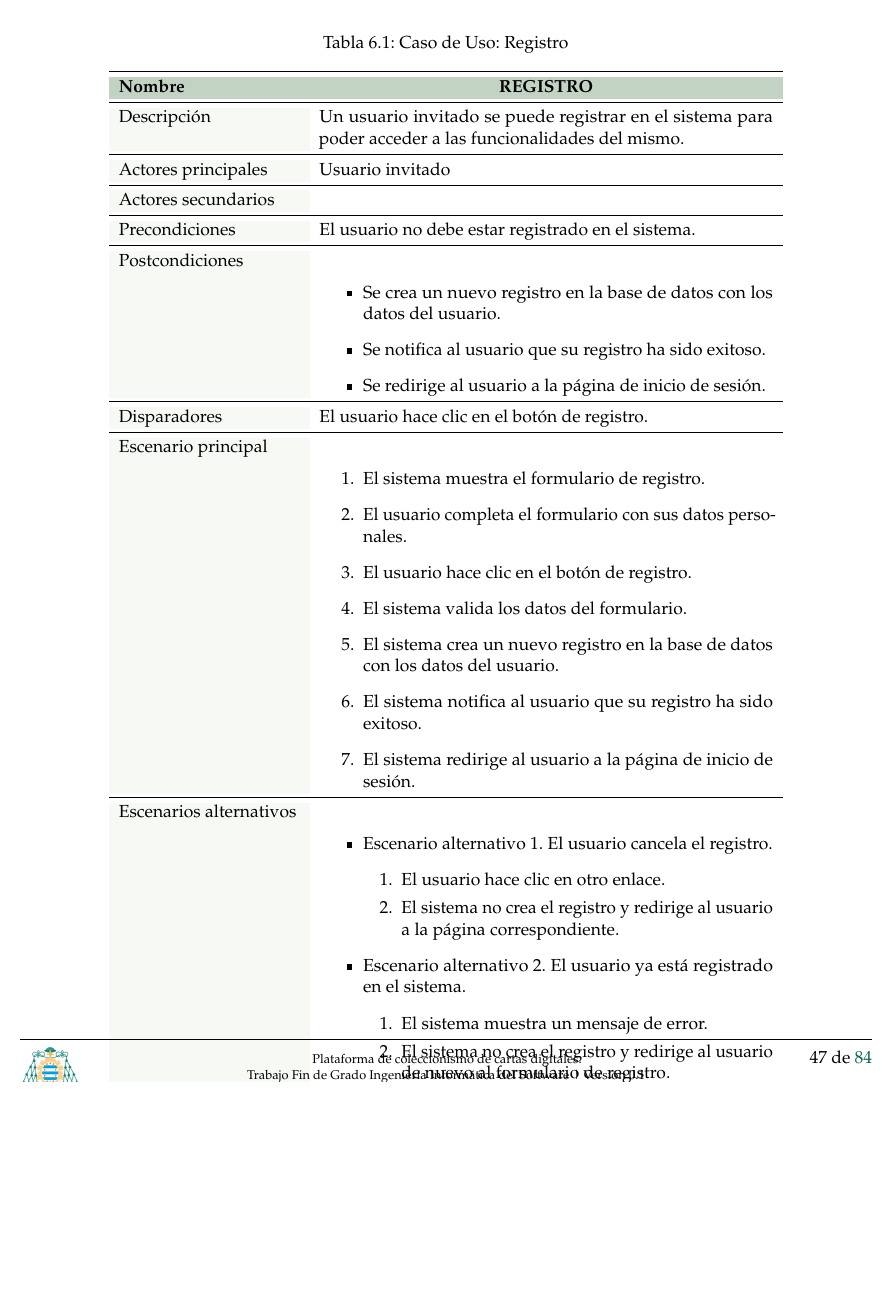
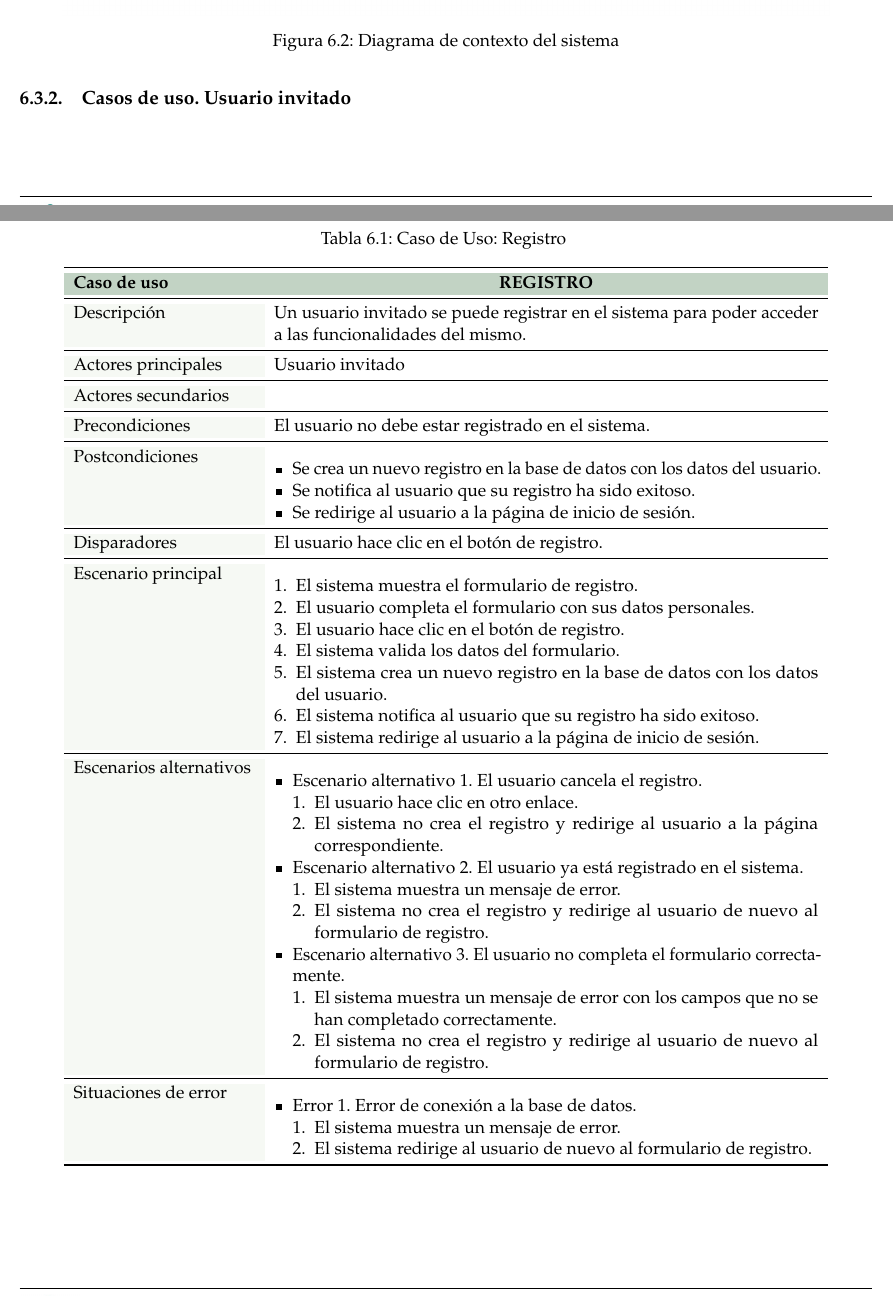
Before and after one commit to paulasuarezp/TFG-Documentacion, a LaTeX document (TFG.tex, which reads 6-Analisis-del-sistema-de-informacion/6_3-Especificacion-de-casos-de-uso.tex): part of page 49 of 86 before the commit and two parts of pages 48 and 49 of 86 after it, the two joined at a grey line, cut at the place of the change, the shorter picture padded with empty space. Compiled offline with pdfLaTeX.

Commit message:
long table

```diff
--- a/6-Analisis-del-sistema-de-informacion/6_3-Especificacion-de-casos-de-uso.tex
+++ b/6-Analisis-del-sistema-de-informacion/6_3-Especificacion-de-casos-de-uso.tex
@@ -34,17 +34,39 @@ Este diagrama introduce los casos de uso que se describen en las siguientes secc
 
 \subsection{Casos de uso. Usuario invitado}
 
-\begin{table}[H]
+\begin{figure}[H]
   \centering
-\caption{Caso de Uso: Registro}
-\label{table:usecase}
-\begin{tabular}{
+  \includegraphics[width=0.9\textwidth]{figures/6-Analisis/6-Casos-uso/6_Diagrama-contexto.png}
+  \caption{Diagrama de contexto del sistema}
+  \label{fig:diagrama_contexto}
+\end{figure}
+
+\subsection{Casos de uso. Usuario invitado}
+\begin{longtable}{
 >{\columncolor{lightgreen!20}}p{4cm}
-  p{10cm}
+p{12cm}
 }
+\caption{Caso de Uso: Registro} \label{table:usecase} \\
 \toprule
 \rowcolor{darkgreen!50}
-\textbf{Nombre} & \multicolumn{1}{>{\columncolor{darkgreen!50}\centering\arraybackslash}p{10cm}}{\textbf{REGISTRO}} \\
+\textbf{Caso de uso} & \multicolumn{1}{>{\columncolor{darkgreen!50}\centering\arraybackslash}p{12cm}}{\textbf{REGISTRO}} \\
+\endfirsthead
+
+\multicolumn{2}{c}%
+{{ \tablename\ \thetable{} -- continuación de la página anterior}} \\
+\toprule
+\rowcolor{darkgreen!50}
+\textbf{Caso de uso} & \multicolumn{1}{>{\columncolor{darkgreen!50}\centering\arraybackslash}p{12cm}}{\textbf{REGISTRO}} \\
+\midrule
+\endhead
+
+\midrule
+\multicolumn{2}{r}{{Continúa en la siguiente página...}} \\
+\endfoot
+
+\bottomrule
+\endlastfoot
+
 \midrule
 Descripción & Un usuario invitado se puede registrar en el sistema para poder acceder a las funcionalidades del mismo. \\
 \midrule
```
Also changed, not shown: 6-Analisis-del-sistema-de-informacion/6_3-Especificacion-de-casos-de-uso.tex (21 more changed lines). Lines whose indentation alone changed are shown as unchanged.
